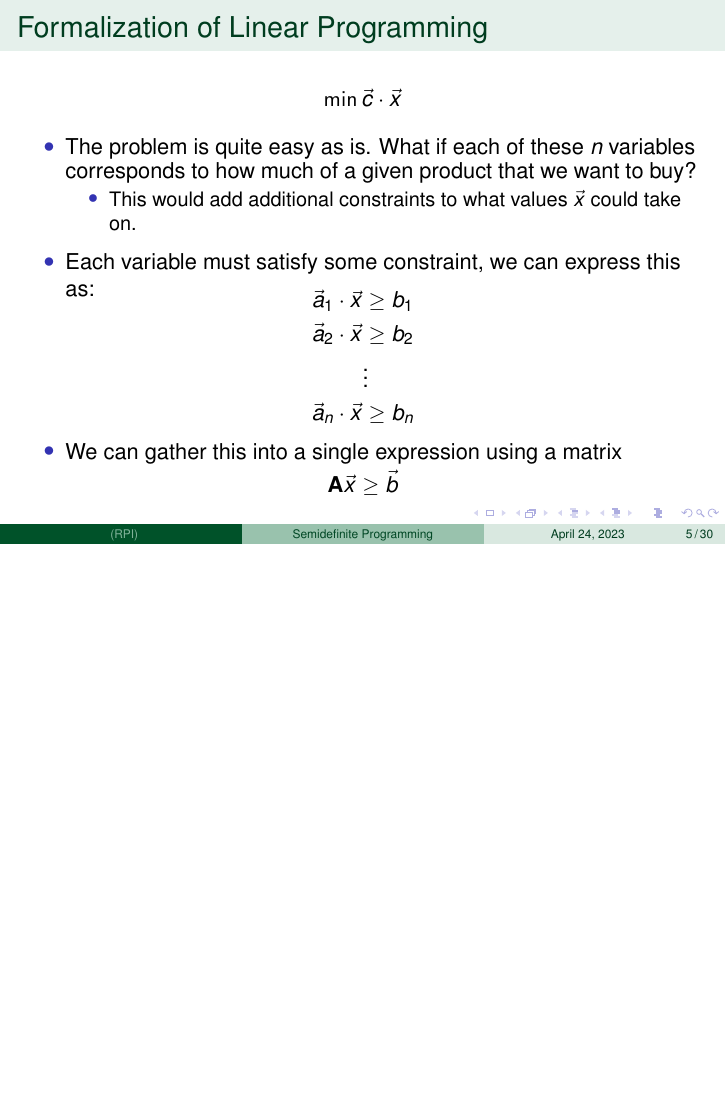
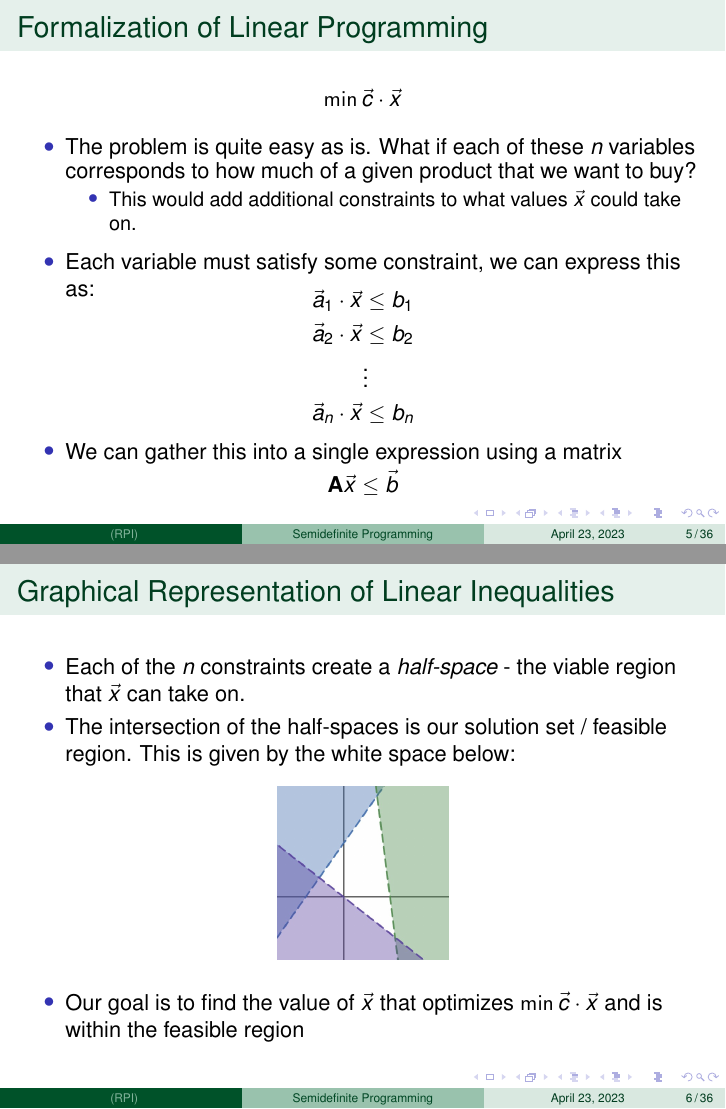
Before and after one commit to Xinshi0726/SDP-Relxations-With-Applications, LaTeX slides (Presentation/SDP_Presentation.tex): page 12 of 48 before the commit and pages 12 and 13 of 50 after it, the two joined at a grey line, the shorter picture padded with empty space. The pictures show the PDF file Presentation/SDP_Presentation.pdf that the author committed with the source.

Commit message:
Incorporating changes to presentation (=) and problem set

```diff
--- a/Presentation/SDP_Presentation.tex
+++ b/Presentation/SDP_Presentation.tex
@@ -253,37 +253,55 @@ take on.
 \item We can gather this into a single expression using a matrix
 \end{itemize}
 \[
-\mathbf{A} \vec{x} \geq \vec{b}
+\mathbf{A} \vec{x} \leq \vec{b}
 \]
 \pause
 \vspace{-2em}
 \end{frame}
 
-% \begin{frame}[label={sec:org14df325}]{Graphical Representation of Linear Inequalities}
-% \begin{itemize}
-% \item Graphically, the \(n\) constraints each create a \emph{half-space}
-% \begin{itemize}
-% \item Each half-space shows the viable region for \(\vec{x}\) given the
-% constraint.
-% \end{itemize}
-% \item The intersection of the half-spaces is the set of possible solutions given by
-% the white space below - also known as the feasible region
-% \end{itemize}
-% \begin{center}
-% \includegraphics[width=.9\linewidth]{./.org-imgs/presentation.org_20230417-154715-fo5yDY.png}
-% \end{center}
+\begin{frame}[label={sec:org14df325}]{Graphical Representation of Linear Inequalities}
+\begin{itemize}
+\item Each of the \(n\) constraints create a \emph{half-space} - the viable region that \( \vec{x} \) can take on.
+\item The intersection of the half-spaces is our solution set / feasible region.
+This is given by the white space below:
+\end{itemize}
 
-% \begin{itemize}
-% \item Our goal is to find the value of \(\vec{x}\) that optimizes \(\min \vec{c}
-%   \cdot \vec{x}\) and is within the feasible region
-% \end{itemize}
-% \end{frame}
+\begin{center}
+\includegraphics[width=.25\linewidth]{assets/half_space.jpg}
+\end{center}
+
+\begin{itemize}
+\item Our goal is to find the value of \(\vec{x}\) that optimizes \(\min \vec{c}
+  \cdot \vec{x}\) and is within the feasible region
+\end{itemize}
+\end{frame}
+
+\begin{frame}[label={sec:org09c2276}]{Converting Inequalities to Equalities}
+\begin{itemize}
+\item Both linear programming and semidefinite programming are often give with
+inequalities
+\item We can transform an inequality to an equality by introducing a new \(x_{n +
+  1}\) variable. We note that \(x_{n + 1} \geq 0\). As an example:
+\end{itemize}
+\[
+\vec{a}_k \cdot \vec{x} \leq b_k \Longrightarrow \vec{a}_k \cdot \vec{x} + x_{n + 1} = b_k
+\]
+
+\begin{itemize}
+  \item We often prefer these equalities instead of the inequalities.
+		Thus our constraints are:
+\end{itemize}
+\[
+\mathbf{A} \vec{x} = \vec{b}
+\]
+
+\end{frame}
 
 \begin{frame}[label={sec:orgc3bccc9}]{Standard Form for a Linear Program}
 \begin{align*}
   \begin{array}{ll@{}ll}
     \text{minimize}   & \vec{c} \cdot \vec{x}& \\
-    \text{subject to} & \mathbf{A} \vec{x} &\geq  \vec{b} \\
+    \text{subject to} & \mathbf{A} \vec{x} &=  \vec{b} \\
                       & \vec{x} &\geq 0 \\
     \end{array}
 \end{align*}
```
Also changed, not shown: Report/Report.tex (+9 -1 lines), Presentation/SDP_Presentation.pdf, Report/Report.pdf, Presentation/SDP_Presentation.tex (16 more changed lines).
